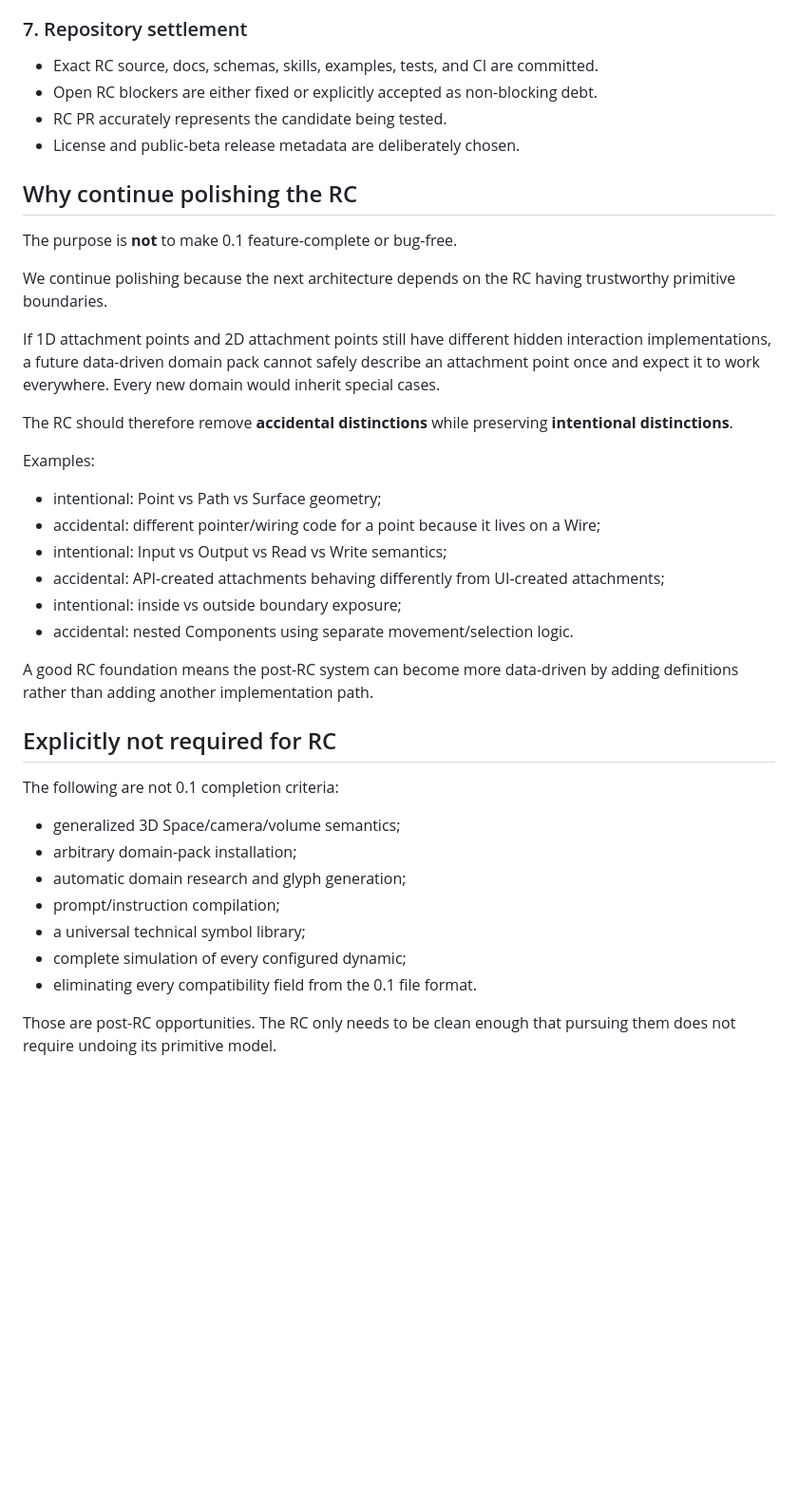
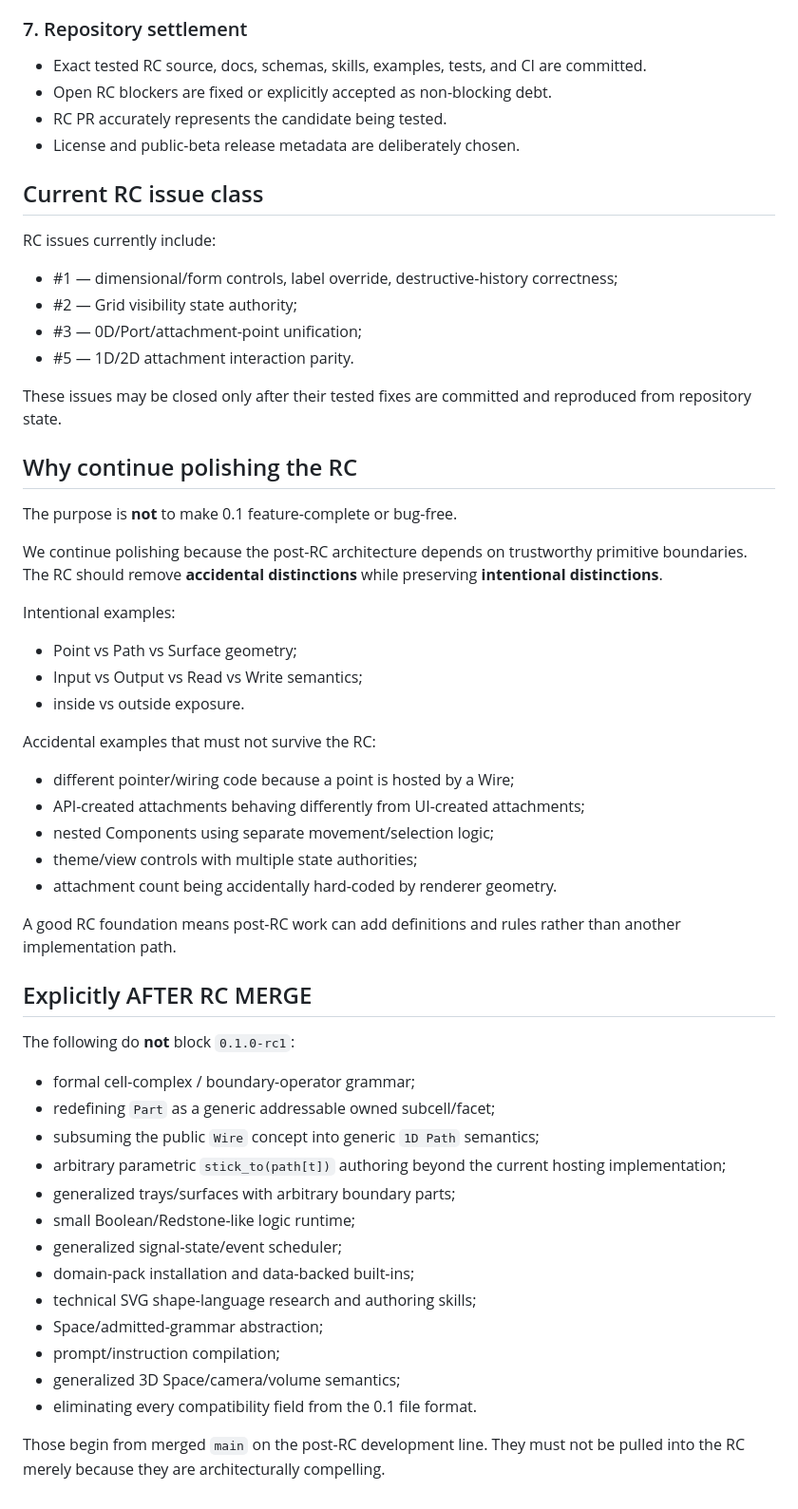
Before and after one commit to bdf1992/schematically, a Markdown page: RC-FINISH-LINE.md, the part around one of its changes. Shown at 95% size. Drawn GitHub-style; blank space fills up the shorter version.

Commit message:
docs(rc): sharpen finish line and dimensional boundary

```diff
--- a/RC-FINISH-LINE.md
+++ b/RC-FINISH-LINE.md
@@ -57,42 +62,60 @@ The 0.1 RC is ready to land when all of the following are true.
 
 ### 7. Repository settlement
 
-- Exact RC source, docs, schemas, skills, examples, tests, and CI are committed.
-- Open RC blockers are either fixed or explicitly accepted as non-blocking debt.
+- Exact tested RC source, docs, schemas, skills, examples, tests, and CI are committed.
+- Open RC blockers are fixed or explicitly accepted as non-blocking debt.
 - RC PR accurately represents the candidate being tested.
 - License and public-beta release metadata are deliberately chosen.
+
+## Current RC issue class
+
+RC issues currently include:
+
+- #1 — dimensional/form controls, label override, destructive-history correctness;
+- #2 — Grid visibility state authority;
+- #3 — 0D/Port/attachment-point unification;
+- #5 — 1D/2D attachment interaction parity.
+
+These issues may be closed only after their tested fixes are committed and reproduced from repository state.
 
 ## Why continue polishing the RC
 
 The purpose is **not** to make 0.1 feature-complete or bug-free.
 
-We continue polishing because the next architecture depends on the RC having trustworthy primitive boundaries.
+We continue polishing because the post-RC architecture depends on trustworthy primitive boundaries. The RC should remove **accidental distinctions** while preserving **intentional distinctions**.
 
-If 1D attachment points and 2D attachment points still have different hidden interaction implementations, a future data-driven domain pack cannot safely describe an attachment point once and expect it to work everywhere. Every new domain would inherit special cases.
+Intentional examples:
 
-The RC should therefore remove **accidental distinctions** while preserving **intentional distinctions**.
+- Point vs Path vs Surface geometry;
+- Input vs Output vs Read vs Write semantics;
+- inside vs outside exposure.
 
-Examples:
+Accidental examples that must not survive the RC:
 
-- intentional: Point vs Path vs Surface geometry;
-- accidental: different pointer/wiring code for a point because it lives on a Wire;
-- intentional: Input vs Output vs Read vs Write semantics;
-- accidental: API-created attachments behaving differently from UI-created attachments;
-- intentional: inside vs outside boundary exposure;
-- accidental: nested Components using separate movement/selection logic.
+- different pointer/wiring code because a point is hosted by a Wire;
+- API-created attachments behaving differently from UI-created attachments;
+- nested Components using separate movement/selection logic;
+- theme/view controls with multiple state authorities;
+- attachment count being accidentally hard-coded by renderer geometry.
 
-A good RC foundation means the post-RC system can become more data-driven by adding definitions rather than adding another implementation path.
+A good RC foundation means post-RC work can add definitions and rules rather than another implementation path.
 
-## Explicitly not required for RC
+## Explicitly AFTER RC MERGE
 
-The following are not 0.1 completion criteria:
+The following do **not** block `0.1.0-rc1`:
 
+- formal cell-complex / boundary-operator grammar;
+- redefining `Part` as a generic addressable owned subcell/facet;
+- subsuming the public `Wire` concept into generic `1D Path` semantics;
+- arbitrary parametric `stick_to(path[t])` authoring beyond the current hosting implementation;
+- generalized trays/surfaces with arbitrary boundary parts;
+- small Boolean/Redstone-like logic runtime;
+- generalized signal-state/event scheduler;
+- domain-pack installation and data-backed built-ins;
+- technical SVG shape-language research and authoring skills;
+- Space/admitted-grammar abstraction;
+- prompt/instruction compilation;
 - generalized 3D Space/camera/volume semantics;
-- arbitrary domain-pack installation;
-- automatic domain research and glyph generation;
-- prompt/instruction compilation;
-- a universal technical symbol library;
-- complete simulation of every configured dynamic;
 - eliminating every compatibility field from the 0.1 file format.
 
-Those are post-RC opportunities. The RC only needs to be clean enough that pursuing them does not require undoing its primitive model.
+Those begin from merged `main` on the post-RC development line. They must not be pulled into the RC merely because they are architecturally compelling.
```
Also changed, not shown: other parts of RC-FINISH-LINE.md (+17 -12 lines).
